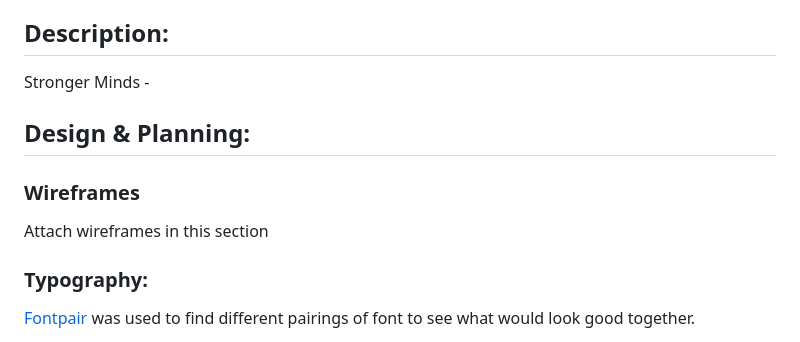
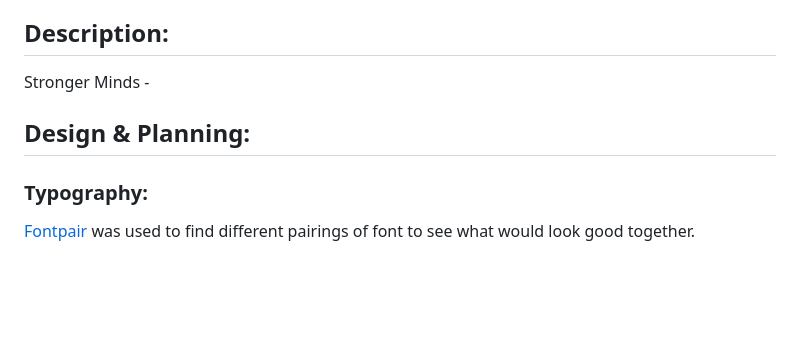
Before and after one commit to KoroYsabela/mental-health-awareness, a Markdown page: README.md, the part around the change. GitHub-like rendering; blank space fills up the shorter version.

```diff
--- a/README.md
+++ b/README.md
@@ -28,8 +28,6 @@ Stronger Minds -
 
 ## Design & Planning:
 
-### Wireframes
-Attach wireframes in this section
 ### Typography:
 [Fontpair](https://www.fontpair.co/) was used to find different pairings of font to see what would look good together.
 
```
Also changed, not shown: assets/readme-images/stronger-minds-colour-palette.png (added), 1 other file.
